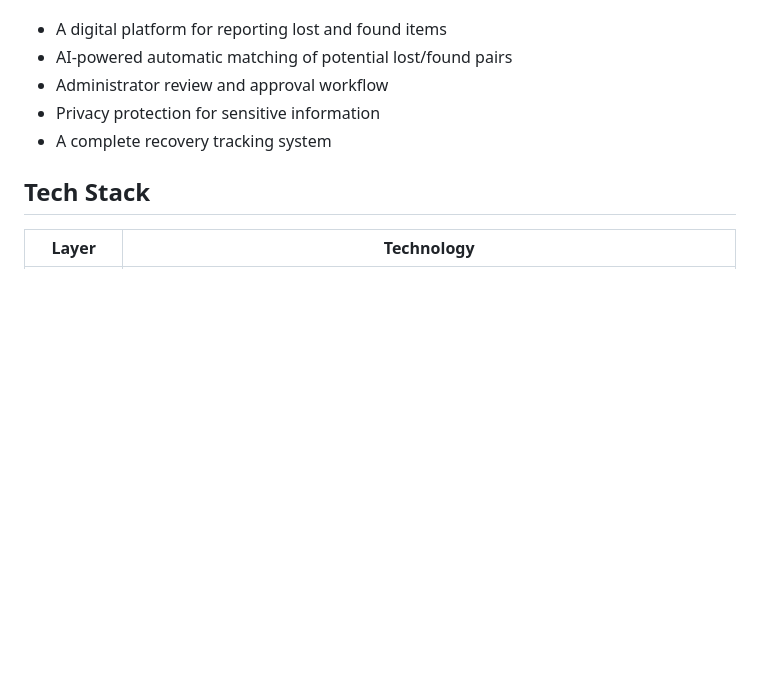
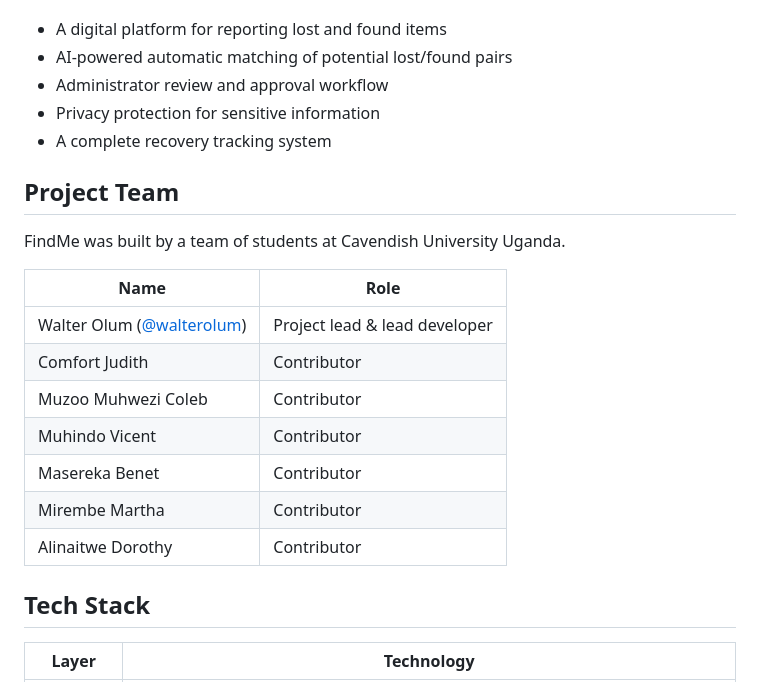
Before and after one commit to walterolum/FindMe-lost-and-found-management-system, a Markdown page: README.md, the part around the change. Drawn GitHub-style; blank space fills up the shorter version.

Commit message:
Credit the FindMe project team in the README
Add a Project Team section listing the lead developer and the six
contributors: Comfort Judith, Muzoo Muhwezi Coleb, Muhindo Vicent,
Masereka Benet, Mirembe Martha and Alinaitwe Dorothy.

Co-Authored-By: Claude Opus 5.5 <noreply@anthropic.com>

```diff
--- a/README.md
+++ b/README.md
@@ -11,6 +11,20 @@ FindMe is a centralized digital Lost and Found management platform for Cavendish
 - Administrator review and approval workflow
 - Privacy protection for sensitive information
 - A complete recovery tracking system
+
+## Project Team
+
+FindMe was built by a team of students at Cavendish University Uganda.
+
+| Name | Role |
+|---|---|
+| Walter Olum ([@walterolum](https://github.com/walterolum)) | Project lead & lead developer |
+| Comfort Judith | Contributor |
+| Muzoo Muhwezi Coleb | Contributor |
+| Muhindo Vicent | Contributor |
+| Masereka Benet | Contributor |
+| Mirembe Martha | Contributor |
+| Alinaitwe Dorothy | Contributor |
 
 ## Tech Stack
 
```
